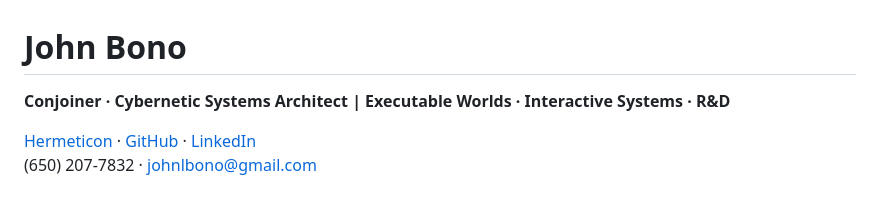
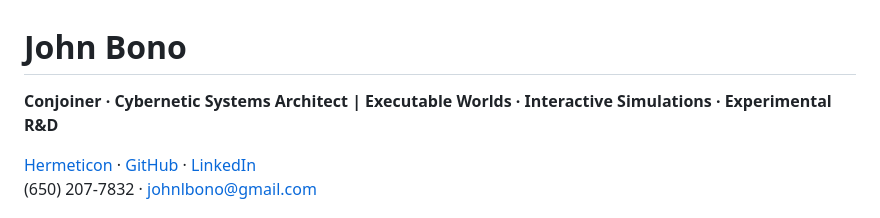
Before and after one commit to bonoj/Hermeticon, a Markdown page: codex/sieve/RESUME.md, the part around the change. GitHub-like rendering.

Commit message:
Update resume headline to interactive simulations and experimental R&D

```diff
--- a/codex/sieve/RESUME.md
+++ b/codex/sieve/RESUME.md
@@ -1,5 +1,5 @@
 # John Bono
-**Conjoiner · Cybernetic Systems Architect | Executable Worlds · Interactive Systems · R&D**
+**Conjoiner · Cybernetic Systems Architect | Executable Worlds · Interactive Simulations · Experimental R&D**
 
 [Hermeticon](https://bonoj.github.io/Hermeticon/) · [GitHub](https://github.com/bonoj) · [LinkedIn](https://linkedin.com/in/bonoj)
 (650) 207-7832 · johnlbono@gmail.com
```
